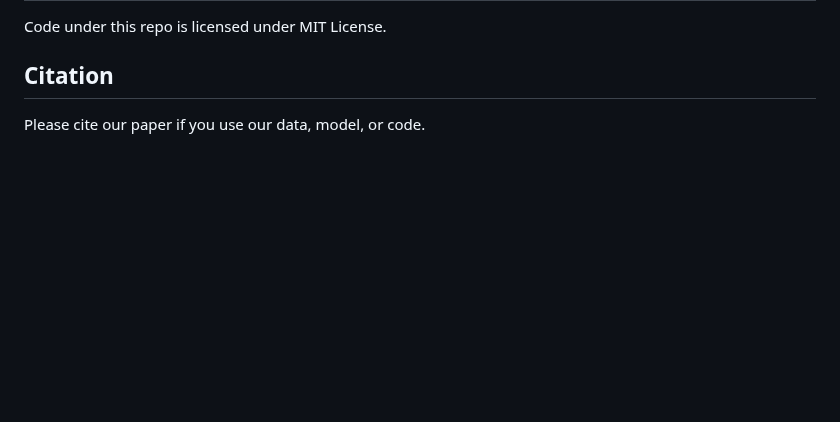
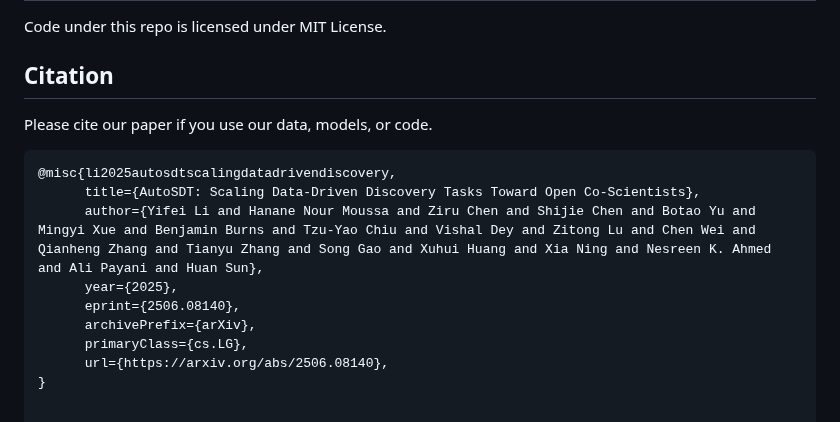
Before and after one commit to OSU-NLP-Group/AutoSDT, a Markdown page: README.md, the part around one of its changes. Drawn GitHub-style; blank space fills up the shorter version.

````diff
--- a/README.md
+++ b/README.md
@@ -161,4 +161,15 @@ There are also 317 repositories without any license information. We assume that
 Code under this repo is licensed under MIT License.
 
 ## Citation
-Please cite our paper if you use our data, model, or code.
+Please cite our paper if you use our data, models, or code.
+
+```bibtex
+@misc{li2025autosdtscalingdatadrivendiscovery,
+      title={AutoSDT: Scaling Data-Driven Discovery Tasks Toward Open Co-Scientists},
+      author={Yifei Li and Hanane Nour Moussa and Ziru Chen and Shijie Chen and Botao Yu and Mingyi Xue and Benjamin Burns and Tzu-Yao Chiu and Vishal Dey and Zitong Lu and Chen Wei and Qianheng Zhang and Tianyu Zhang and Song Gao and Xuhui Huang and Xia Ning and Nesreen K. Ahmed and Ali Payani and Huan Sun},
+      year={2025},
+      eprint={2506.08140},
+      archivePrefix={arXiv},
+      primaryClass={cs.LG},
+      url={https://arxiv.org/abs/2506.08140},
+}
````
Also changed, not shown: other parts of README.md (+1 -1 lines).
